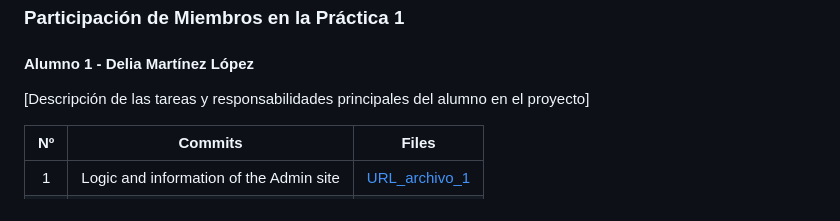
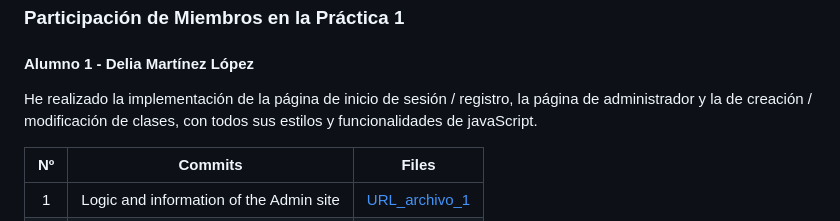
Before and after one commit to CodeURJC-SSDD-2025-26/practica-ssdd-2025-26-grupo-17, a Markdown page: README.md, the part around the change. Rendered like a GitHub page.

Commit message:
Participation on the first practice

```diff
--- a/README.md
+++ b/README.md
@@ -133,7 +133,7 @@ Diagrama que muestra cómo se navega entre las diferentes páginas de la aplicac
 
 #### **Alumno 1 - Delia Martínez López**
 
-[Descripción de las tareas y responsabilidades principales del alumno en el proyecto]
+He realizado la implementación de la página de inicio de sesión / registro, la página de administrador y la de creación / modificación de clases, con todos sus estilos y funcionalidades de javaScript.
 
 | Nº    | Commits      | Files      |
 |:------------: |:------------:| :------------:|
```
